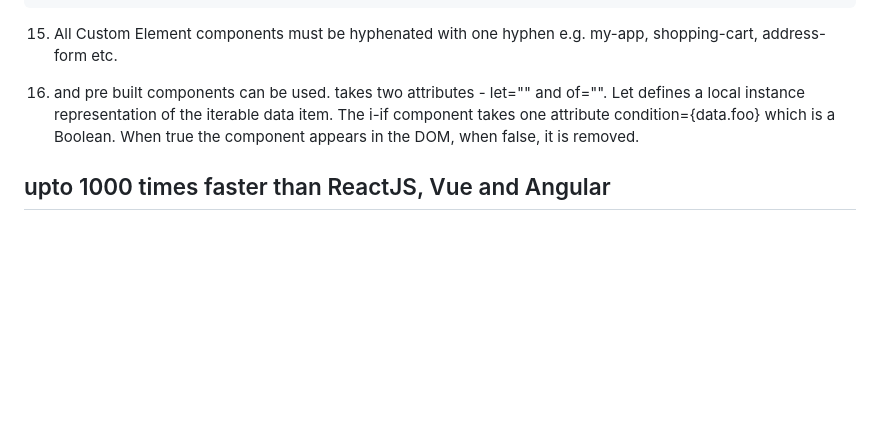
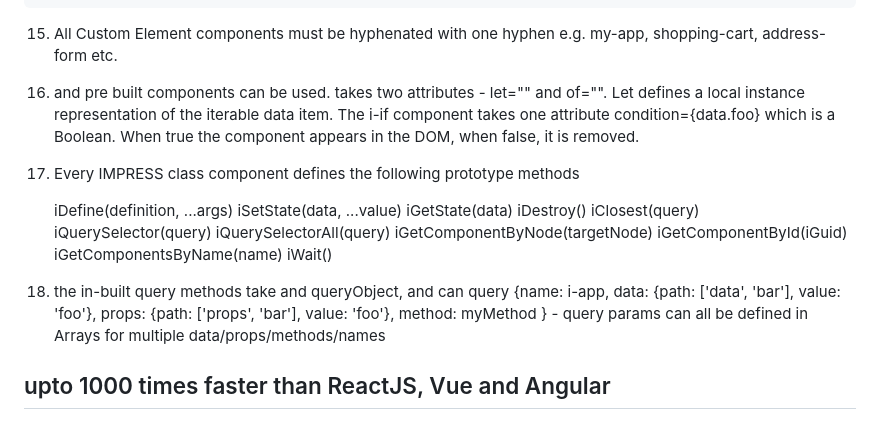
Before and after one commit to lemonbob/iMpress, a Markdown page: README.md, the part around the change. Drawn GitHub-style; blank space fills up the shorter version.

```diff
--- a/README.md
+++ b/README.md
@@ -148,4 +148,20 @@ No more contrived usage of class props to pass mutation methods throughout a sys
 
 16. <i-for> and <i-if> pre built components can be used. <i-for> takes two attributes - let="" and of="". Let defines a local instance representation of the iterable data item. The i-if component takes one attribute condition={data.foo} which is a Boolean. When true the component appears in the DOM, when false, it is removed.
 
+17. Every IMPRESS class component defines the following prototype methods
+
+	iDefine(definition, ...args)
+	iSetState(data, ...value)
+	iGetState(data)
+	iDestroy()
+	iClosest(query)
+	iQuerySelector(query)
+	iQuerySelectorAll(query)
+	iGetComponentByNode(targetNode)
+	iGetComponentById(iGuid)
+	iGetComponentsByName(name)
+	iWait()
+
+18. the in-built query methods take and queryObject, and can query {name: i-app, data:  {path: ['data', 'bar'], value: 'foo'}, props: {path: ['props', 'bar'], value: 'foo'}, method: myMethod } - query params can all be defined in Arrays for multiple data/props/methods/names
+
 ## upto 1000 times faster than ReactJS, Vue and Angular
```
